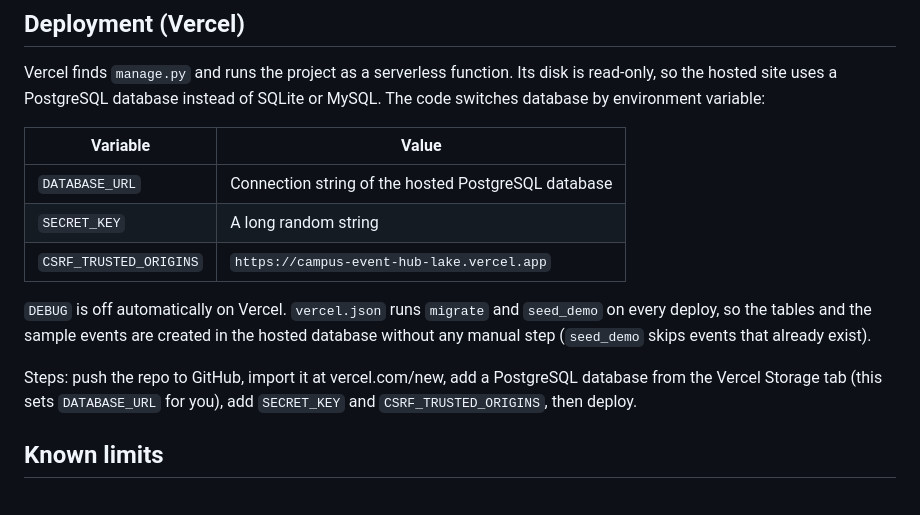
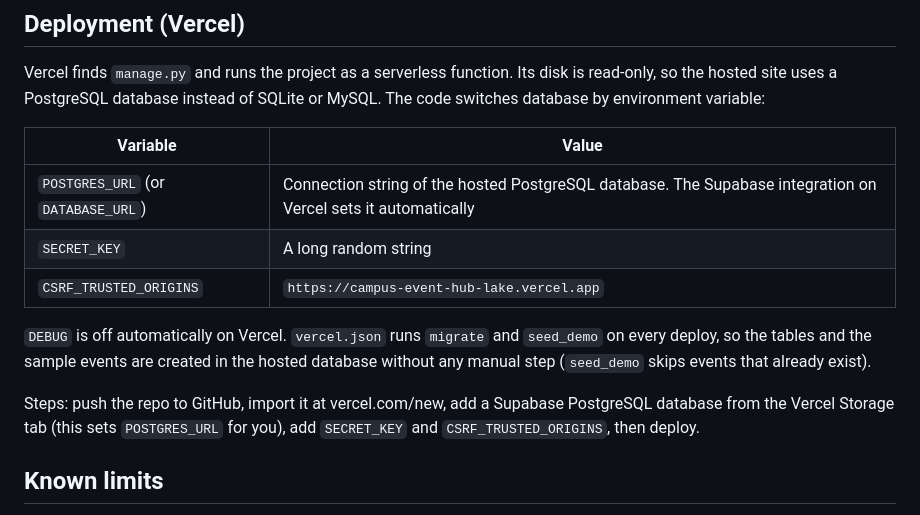
Before and after one commit to Sahil-u07/campus-event-hub, a Markdown page: README.md, the part around the change. Rendered like a GitHub page.

Commit message:
Update deployment notes for the Supabase database

```diff
--- a/README.md
+++ b/README.md
@@ -123,13 +123,13 @@ Vercel finds `manage.py` and runs the project as a serverless function. Its disk
 
 | Variable | Value |
 |---|---|
-| `DATABASE_URL` | Connection string of the hosted PostgreSQL database |
+| `POSTGRES_URL` (or `DATABASE_URL`) | Connection string of the hosted PostgreSQL database. The Supabase integration on Vercel sets it automatically |
 | `SECRET_KEY` | A long random string |
 | `CSRF_TRUSTED_ORIGINS` | `https://campus-event-hub-lake.vercel.app` |
 
 `DEBUG` is off automatically on Vercel. `vercel.json` runs `migrate` and `seed_demo` on every deploy, so the tables and the sample events are created in the hosted database without any manual step (`seed_demo` skips events that already exist).
 
-Steps: push the repo to GitHub, import it at vercel.com/new, add a PostgreSQL database from the Vercel Storage tab (this sets `DATABASE_URL` for you), add `SECRET_KEY` and `CSRF_TRUSTED_ORIGINS`, then deploy.
+Steps: push the repo to GitHub, import it at vercel.com/new, add a Supabase PostgreSQL database from the Vercel Storage tab (this sets `POSTGRES_URL` for you), add `SECRET_KEY` and `CSRF_TRUSTED_ORIGINS`, then deploy.
 
 ## Known limits
 
```
